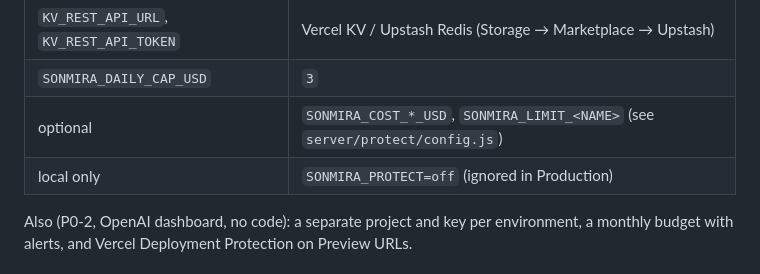
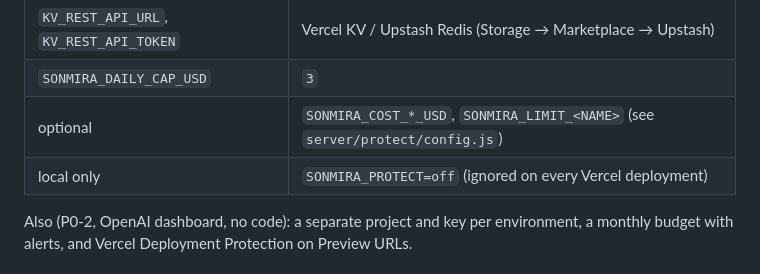
Before and after one commit to PeacePeach/Sonmira, a Markdown page: docs/generation-guard.md, the part around the change. Drawn GitHub-style.

```diff
--- a/docs/generation-guard.md
+++ b/docs/generation-guard.md
@@ -27,7 +27,7 @@ The guard counts fixed unit costs, not the provider bill: **$0.15 per image**, $
 | `KV_REST_API_URL`, `KV_REST_API_TOKEN` | Vercel KV / Upstash Redis (Storage → Marketplace → Upstash) |
 | `SONMIRA_DAILY_CAP_USD` | `3` |
 | optional | `SONMIRA_COST_*_USD`, `SONMIRA_LIMIT_<NAME>` (see `server/protect/config.js`) |
-| local only | `SONMIRA_PROTECT=off` (ignored in Production) |
+| local only | `SONMIRA_PROTECT=off` (ignored on every Vercel deployment) |
 
 Also (P0-2, OpenAI dashboard, no code): a separate project and key per environment, a monthly budget with alerts, and Vercel Deployment Protection on Preview URLs.
 
```
Also changed, not shown: docs/beta-deployment-checklist.md (added, +57 -0 lines), docs/beta-vercel-config.md (+10 -6 lines).
